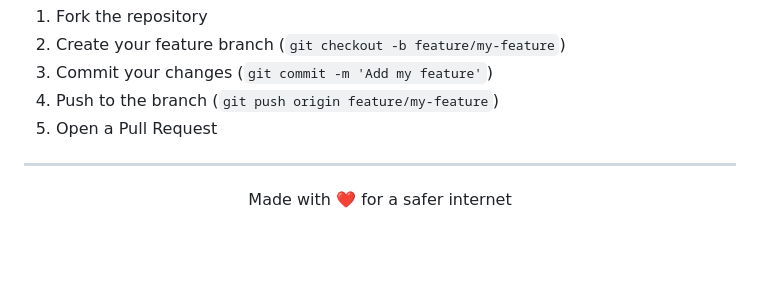
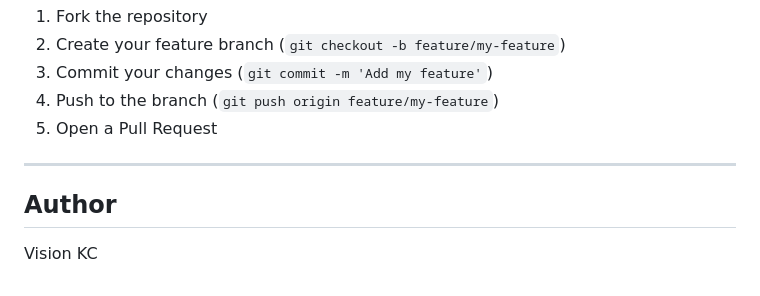
Before and after one commit to vision-dev1/BreachWatch, a Markdown page: README.md, the part around the change. Rendered like a GitHub page; blank space fills up the shorter version.

```diff
--- a/README.md
+++ b/README.md
@@ -148,7 +148,5 @@ Contributions are welcome! Please open an issue or submit a pull request.
 5. Open a Pull Request
 
 ---
-
-<p align="center">
-  Made with ❤️ for a safer internet
-</p>
+## Author
+Vision KC
```
